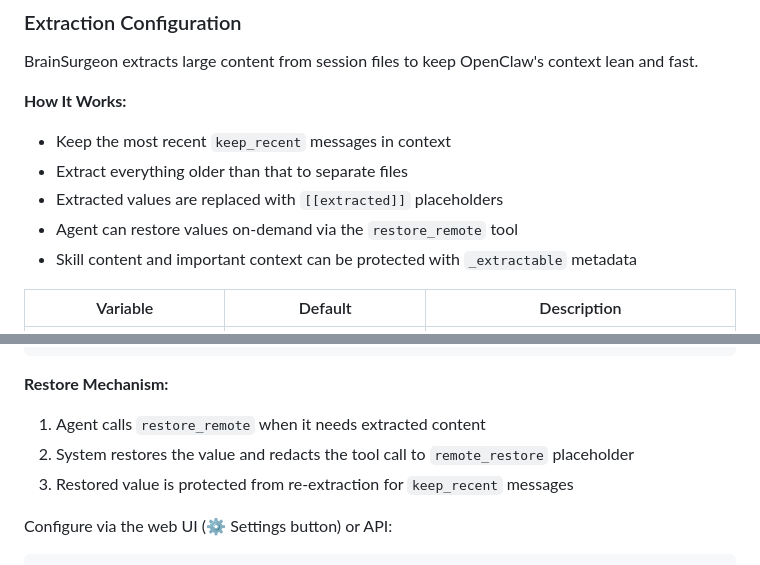
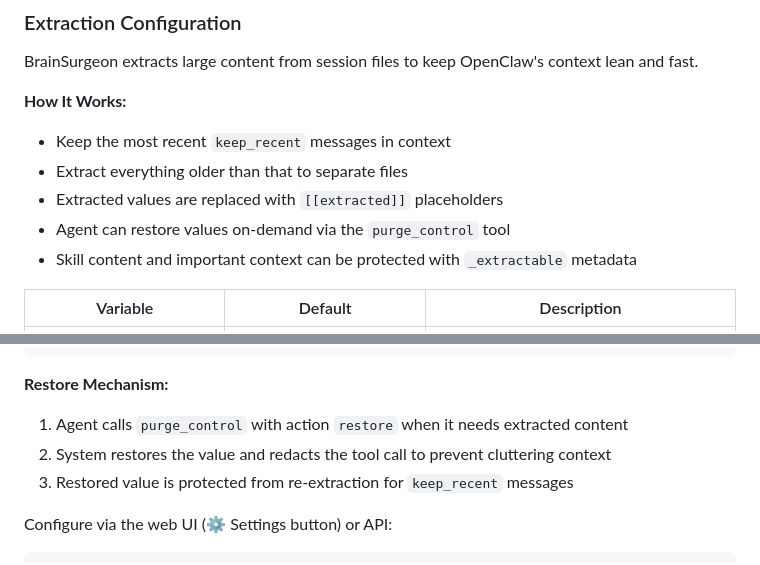
Before and after one commit to clawdi-claub/brainsurgeon, a Markdown page: README.md, 2 parts joined by grey strips. GitHub-like rendering.

````diff
--- a/README.md
+++ b/README.md
@@ -127,7 +127,7 @@ BrainSurgeon extracts large content from session files to keep OpenClaw's contex
 - Keep the most recent `keep_recent` messages in context
 - Extract everything older than that to separate files
 - Extracted values are replaced with `[[extracted]]` placeholders
-- Agent can restore values on-demand via the `restore_remote` tool
+- Agent can restore values on-demand via the `purge_control` tool
 - Skill content and important context can be protected with `_extractable` metadata
 
 | Variable | Default | Description |
@@ -155,8 +155,8 @@ Example: Protect skill content from extraction
 ```
 
 **Restore Mechanism:**
-1. Agent calls `restore_remote` when it needs extracted content
-2. System restores the value and redacts the tool call to `remote_restore` placeholder
+1. Agent calls `purge_control` with action `restore` when it needs extracted content
+2. System restores the value and redacts the tool call to prevent cluttering context
 3. Restored value is protected from re-extraction for `keep_recent` messages
 
 Configure via the web UI (⚙️ Settings button) or API:
````
Also changed, not shown: docs/EXTRACTION_SPEC.md (+9 -9 lines), skills/smart-purge-control/SKILL.md (+14 -5 lines).
